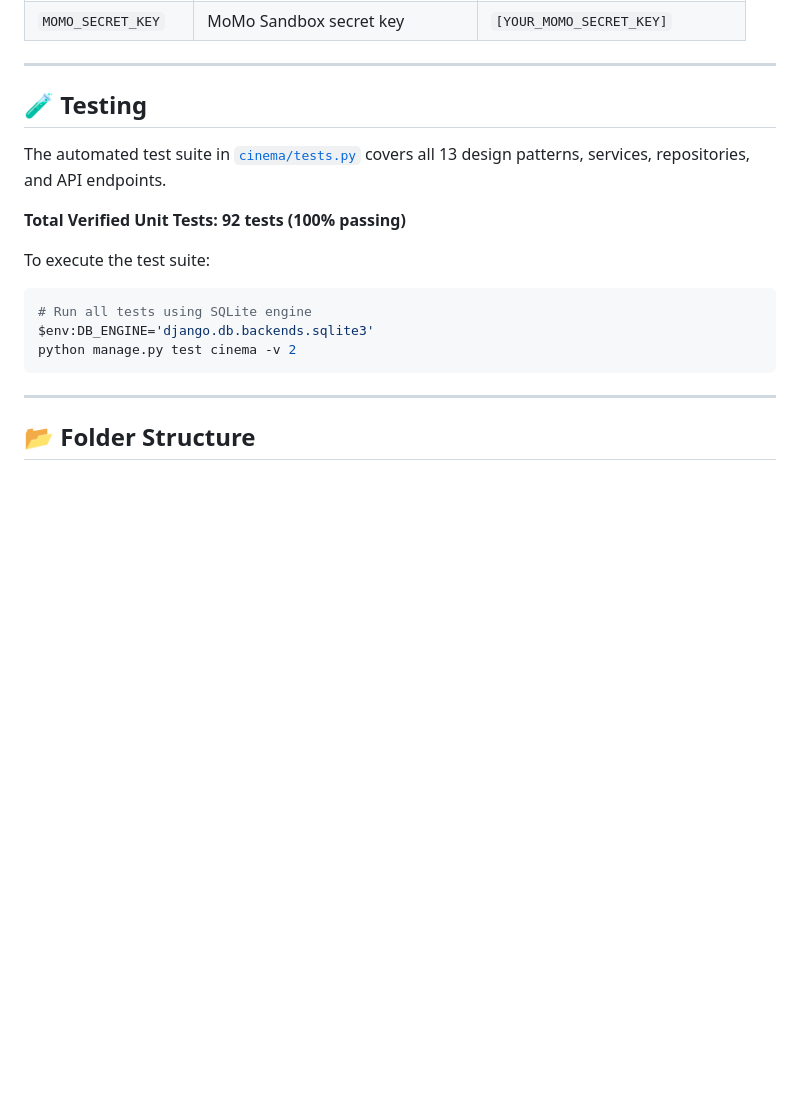
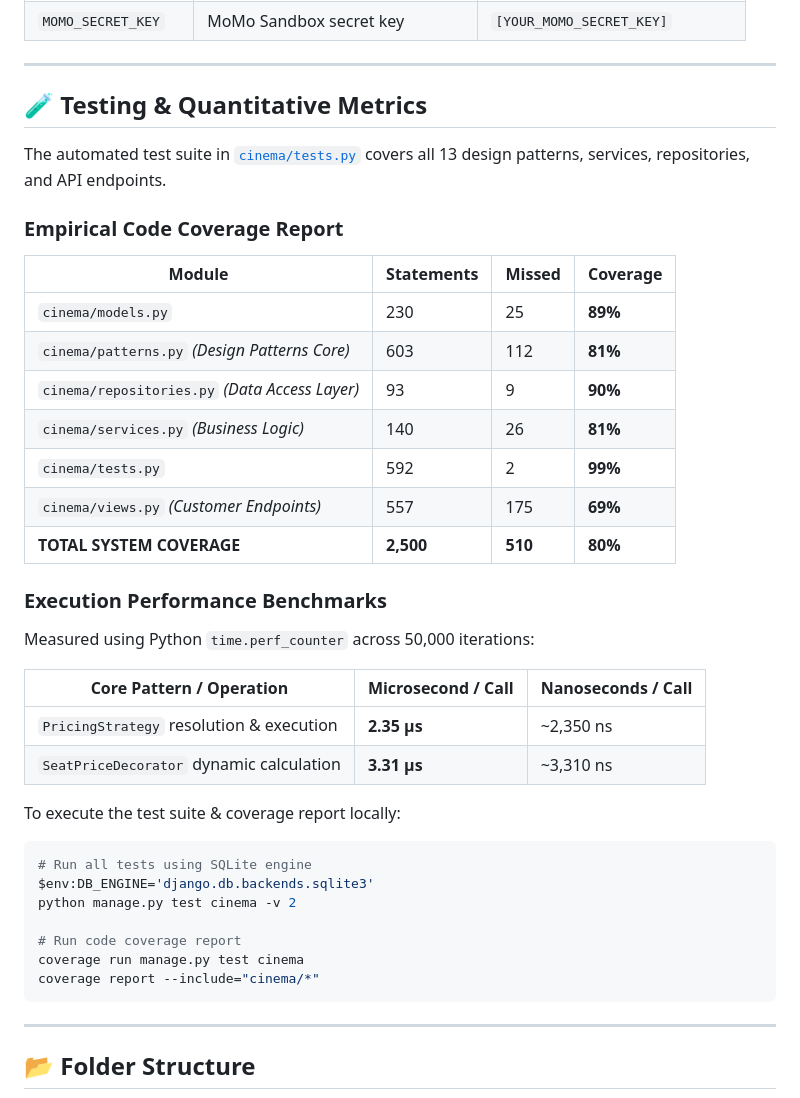
Before and after one commit to phidanghai-spec/Cinema-Management-System, a Markdown page: README.md, the part around one of its changes. Rendered like a GitHub page; blank space fills up the shorter version.

Commit message:
docs: add empirical 80% test coverage breakdown and pattern benchmark metrics to README

````diff
--- a/README.md
+++ b/README.md
@@ -235,18 +236,41 @@ Table of required environment variables defined in `.env.example`:
 
 ---
 
-## 🧪 Testing
+## 🧪 Testing & Quantitative Metrics
 
 The automated test suite in [`cinema/tests.py`](file:///d:/Cinema%20Management%20System/cinema/tests.py) covers all 13 design patterns, services, repositories, and API endpoints.
 
-**Total Verified Unit Tests: 92 tests (100% passing)**
+### Empirical Code Coverage Report
 
-To execute the test suite:
+| Module | Statements | Missed | Coverage |
+|---|---|---|---|
+| `cinema/models.py` | 230 | 25 | **89%** |
+| `cinema/patterns.py` *(Design Patterns Core)* | 603 | 112 | **81%** |
+| `cinema/repositories.py` *(Data Access Layer)* | 93 | 9 | **90%** |
+| `cinema/services.py` *(Business Logic)* | 140 | 26 | **81%** |
+| `cinema/tests.py` | 592 | 2 | **99%** |
+| `cinema/views.py` *(Customer Endpoints)* | 557 | 175 | **69%** |
+| **TOTAL SYSTEM COVERAGE** | **2,500** | **510** | **80%** |
+
+### Execution Performance Benchmarks
+
+Measured using Python `time.perf_counter` across 50,000 iterations:
+
+| Core Pattern / Operation | Microsecond / Call | Nanoseconds / Call |
+|---|---|---|
+| `PricingStrategy` resolution & execution | **2.35 µs** | ~2,350 ns |
+| `SeatPriceDecorator` dynamic calculation | **3.31 µs** | ~3,310 ns |
+
+To execute the test suite & coverage report locally:
 
 ```bash
 # Run all tests using SQLite engine
 $env:DB_ENGINE='django.db.backends.sqlite3'
 python manage.py test cinema -v 2
+
+# Run code coverage report
+coverage run manage.py test cinema
+coverage report --include="cinema/*"
 ```
 
 ---
````
Also changed, not shown: other parts of README.md (+1 -0 lines).
